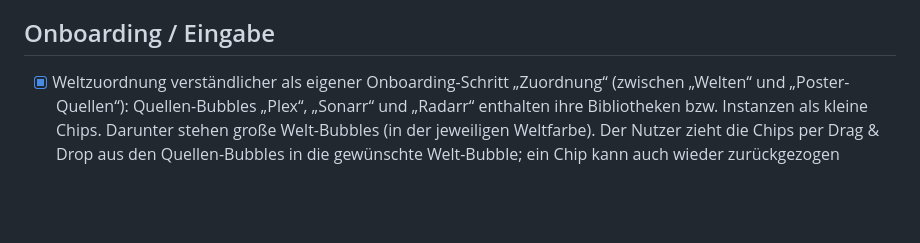
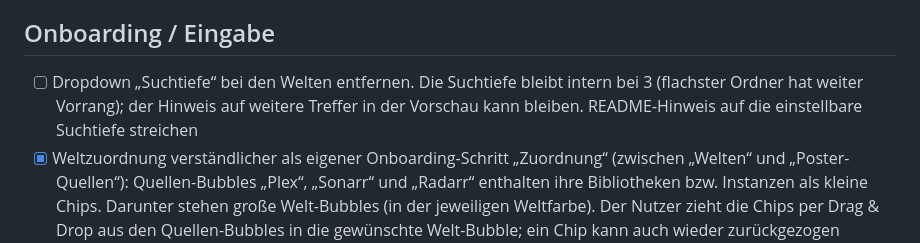
Before and after one commit to p5lukas/p5assets, a Markdown page: TODO.md, the part around the change. GitHub-like rendering; blank space fills up the shorter version.

Commit message:
TODO: Suchtiefe-Dropdown entfernen
Co-Authored-By: Claude Sonnet 5.5 <noreply@anthropic.com>
Claude-Session: https://claude.ai/code/session_01JoFLcQEW7QhHAh66qJqz46

```diff
--- a/TODO.md
+++ b/TODO.md
@@ -14,6 +14,7 @@ Alle bisher gesammelten Punkte sind in Version 2 umgesetzt. Neue Beobachtungen b
 - [x] Detailansicht einer Serie: leere Kacheln für Poster, Season00 bis Season50, auch für Staffeln, die es (noch) nicht gibt. Fehlende Extra-Kacheln zählen nicht als „fehlt“. Vorschlag: bekannte Staffeln zuerst, die übrigen eingeklappt unter „Weitere Staffeln“, damit die Ansicht übersichtlich bleibt. Backend muss dafür Staffel-Slots 0–50 erlauben
 
 ## Onboarding / Eingabe
+- [ ] Dropdown „Suchtiefe“ bei den Welten entfernen. Die Suchtiefe bleibt intern bei 3 (flachster Ordner hat weiter Vorrang); der Hinweis auf weitere Treffer in der Vorschau kann bleiben. README-Hinweis auf die einstellbare Suchtiefe streichen
 - [x] Weltzuordnung verständlicher als eigener Onboarding-Schritt „Zuordnung“ (zwischen „Welten“ und „Poster-Quellen“): Quellen-Bubbles „Plex“, „Sonarr“ und „Radarr“ enthalten ihre Bibliotheken bzw. Instanzen als kleine Chips. Darunter stehen große Welt-Bubbles (in der jeweiligen Weltfarbe). Der Nutzer zieht die Chips per Drag & Drop aus den Quellen-Bubbles in die gewünschte Welt-Bubble; ein Chip kann auch wieder zurückgezogen werden. Nicht zugeordnete Chips landen standardmäßig in der ersten Welt. Statt der Bücher-Symbole 📚 klare Beschriftung/Symbole pro Quelle (Plex, Sonarr, Radarr). Zusätzlich Klick-Alternative für Touch-Geräte (Chip antippen, dann Welt antippen). Der bisherige Zuordnungsblock im Schritt „Welten“ entfällt
 - [x] Navigation in den Einstellungen deutlicher: Statt der schmalen Striche oben eine beschriftete Schrittleiste (z. B. „Plex · Bibliotheken · Sonarr/Radarr · Welten · Quellen“) im Matrix-/Terminal-Stil, mit Namen, aktivem Schritt hervorgehoben und Hover-Hinweis. Im Einstellungsmodus frei anklickbar, im ersten Onboarding nur bereits erreichte Schritte
 - [x] Plex-Adresse in drei Felder aufteilen: Protokoll als Dropdown (http/https), IP-Adresse oder Hostname als Textfeld (manuell, ohne Vorgabe), Port als eigenes Feld mit Beispiel 32400 (Platzhalter). Daraus wird intern die URL zusammengesetzt. Gleiches Muster eventuell auch für Sonarr/Radarr (Standardports 8989/7878)
```
